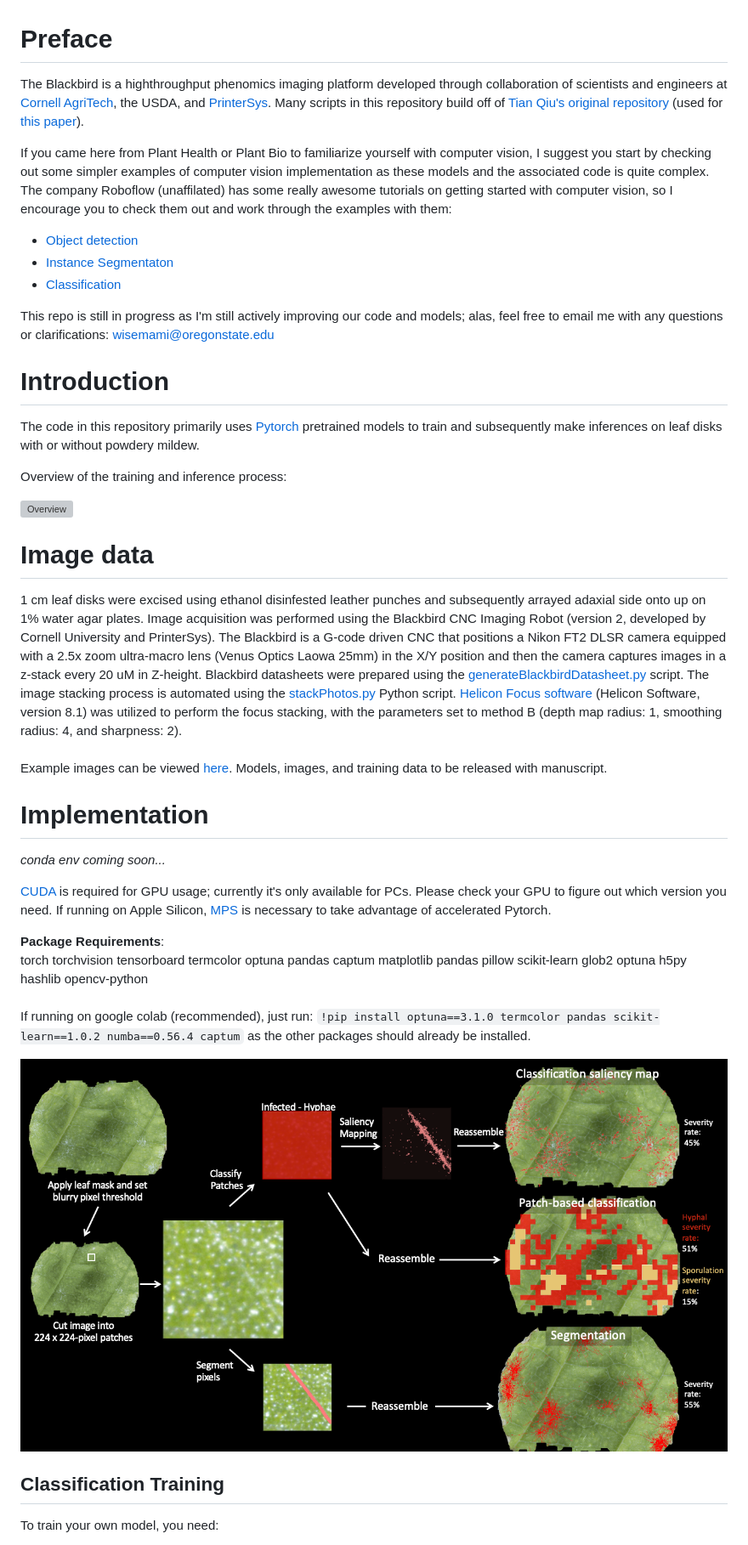
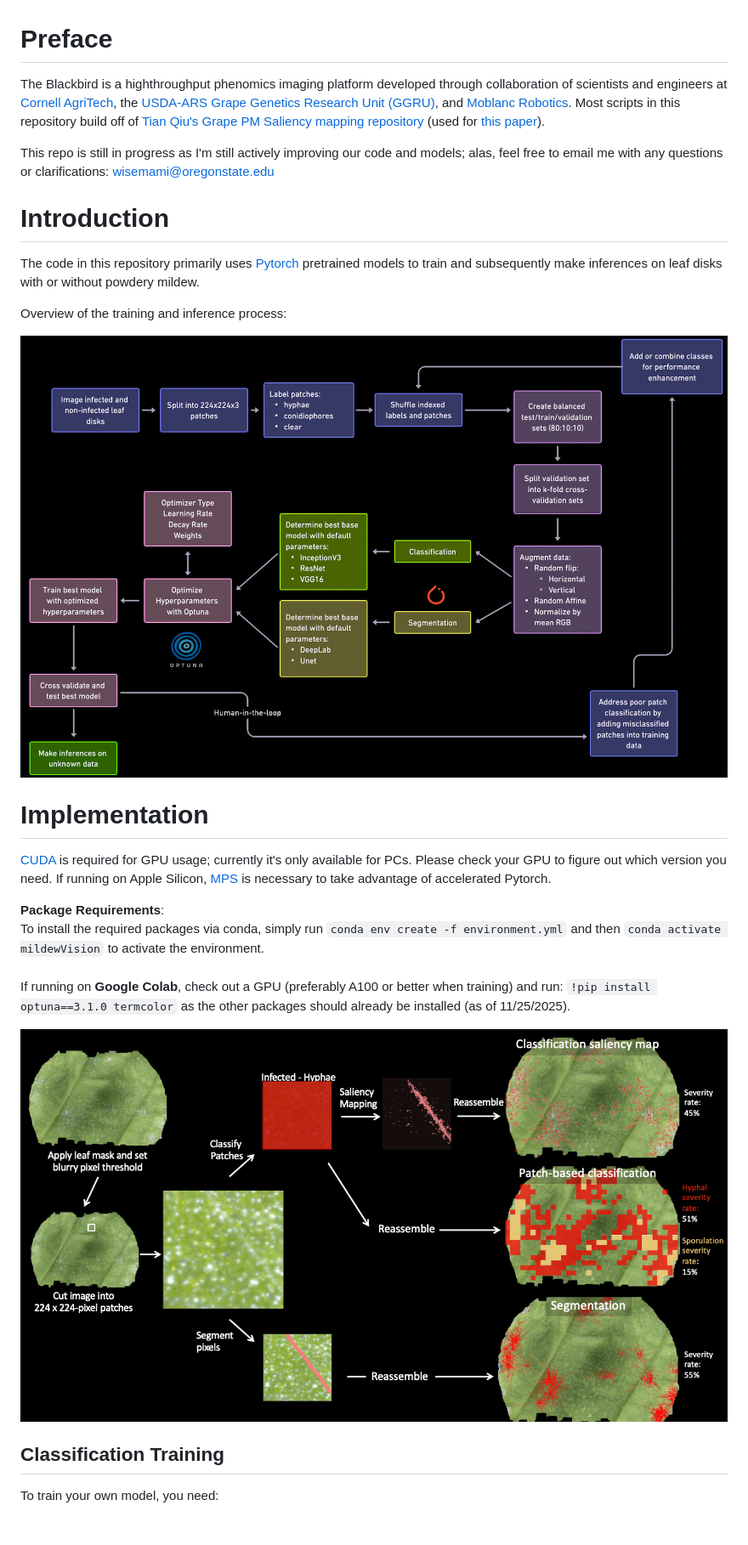
Before and after one commit to mswiseman/mildewVision, a Markdown page: README.md, the part around the change printed below. Shown: that part at 85% size. GitHub-like rendering; grey boxes are pictures that could not be loaded.

Commit message:
Revise README for clarity and additional details
Updated project collaborators and simplified introductory text. Added details on inference and training processes.

```diff
--- a/README.md
+++ b/README.md
@@ -1,11 +1,6 @@
 # Preface
-The Blackbird is a highthroughput phenomics imaging platform developed through collaboration of scientists and engineers at [Cornell AgriTech](https://cals.cornell.edu/cornell-agritech), the USDA, and [PrinterSys](https://printersys.com/). Many scripts in this repository build off of [Tian Qiu's original repository](https://github.com/suptimq/Saliency_based_Grape_PM_Quantification) (used for [this paper](https://academic.oup.com/hr/article/doi/10.1093/hr/uhac187/6675613)).
+The Blackbird is a highthroughput phenomics imaging platform developed through collaboration of scientists and engineers at [Cornell AgriTech](https://cals.cornell.edu/cornell-agritech), the [USDA-ARS Grape Genetics Research Unit (GGRU)](https://www.ars.usda.gov/northeast-area/geneva-ny/grape-genetics-research-unit-ggru/), and [Moblanc Robotics](https://moblancrobotics.com/). Most scripts in this repository build off of [Tian Qiu's Grape PM Saliency mapping repository](https://github.com/suptimq/Saliency_based_Grape_PM_Quantification) (used for [this paper](https://academic.oup.com/hr/article/doi/10.1093/hr/uhac187/6675613)).
 
-If you came here from Plant Health or Plant Bio to familiarize yourself with computer vision, I suggest you start by checking out some simpler examples of computer vision implementation as these models and the associated code is quite complex. The company Roboflow (unaffilated) has some really awesome tutorials on getting started with computer vision, so I encourage you to check them out and work through the examples with them:
-
-* [Object detection](https://www.youtube.com/watch?v=wuZtUMEiKWY)<br>
-* [Instance Segmentaton](https://www.youtube.com/watch?v=pFiGSrRtaU4&t=606s)<br>
-* [Classification](https://www.youtube.com/watch?v=93kXzUOiYY4)<br>
 
 This repo is still in progress as I'm still actively improving our code and models; alas, feel free to email me with any questions or clarifications: [wisemami@oregonstate.edu](mailto:wisemami@oregonstate.edu)
 
@@ -16,21 +11,17 @@ The code in this repository primarily uses [Pytorch](https://pytorch.org/get-sta
 
 Overview of the training and inference process: <br>
 
-<img width="836" alt="Overview" src="https://github.com/mswiseman/mildewVision/assets/33985124/6fa10b3c-fd77-43ad-80c3-115785dc5c7a">
-
-# Image data
-
-1 cm leaf disks were excised using ethanol disinfested leather punches and subsequently arrayed adaxial side onto up on 1% water agar plates. Image acquisition was performed using the Blackbird CNC Imaging Robot (version 2, developed by Cornell University and PrinterSys).  The Blackbird is a G-code driven CNC that positions a Nikon FT2 DLSR camera equipped with a 2.5x zoom ultra-macro lens (Venus Optics Laowa 25mm) in the X/Y position and then the camera captures images in a z-stack every 20 uM in Z-height.  Blackbird datasheets were prepared using the [generateBlackbirdDatasheet.py](https://github.com/mswiseman/mildewVision/blob/main/blackbird_processing/generateBlackbirdDatasheet.py) script. The image stacking process is automated using the [stackPhotos.py](https://github.com/mswiseman/mildewVision/blob/main/blackbird_processing/stackPhotos.py) Python script. [Helicon Focus software](https://www.heliconsoft.com/software-downloads/) (Helicon Software, version 8.1) was utilized to perform the focus stacking, with the parameters set to method B (depth map radius: 1, smoothing radius: 4, and sharpness: 2). <br><br>Example images can be viewed [here](https://app.box.com/folder/221778779975?s=cfuosvlzzldi53pbjocjmbnf2ymhrkwa). Models, images, and training data to be released with manuscript.
+![optuna flow chart](aps2023_visuals/flow_chart_optuna.png)
 
 # Implementation
-*conda env coming soon...*
+
 
 [CUDA](https://developer.nvidia.com/cuda-toolkit) is required for GPU usage; currently it's only available for PCs. Please check your GPU to figure out which version you need. If running on Apple Silicon, [MPS](https://developer.apple.com/metal/pytorch/) is necessary to take advantage of accelerated Pytorch. <br>
 
 **Package Requirements**: <br>
-torch torchvision tensorboard termcolor optuna pandas captum matplotlib pandas pillow scikit-learn glob2 optuna h5py hashlib opencv-python <br><br>If running on google colab (recommended), just run: `!pip install optuna==3.1.0 termcolor pandas scikit-learn==1.0.2 numba==0.56.4 captum` as the other packages should already be installed.
+To install the required packages via conda, simply run `conda env create -f environment.yml` and then `conda activate mildewVision` to activate the environment.   <br><br>If running on **Google Colab**, check out a GPU (preferably A100 or better when training) and run: `!pip install optuna==3.1.0 termcolor` as the other packages should already be installed (as of 11/25/2025).
 
-![overview part 2](https://github.com/mswiseman/mildewVision/blob/main/aps2023_visuals/overview.png)
+![overview part 2](aps2023_visuals/overview.png)
 
 ## Classification Training
 To train your own model, you need:<br>
```
Also changed, not shown: other parts of README.md (+18 -11 lines).
